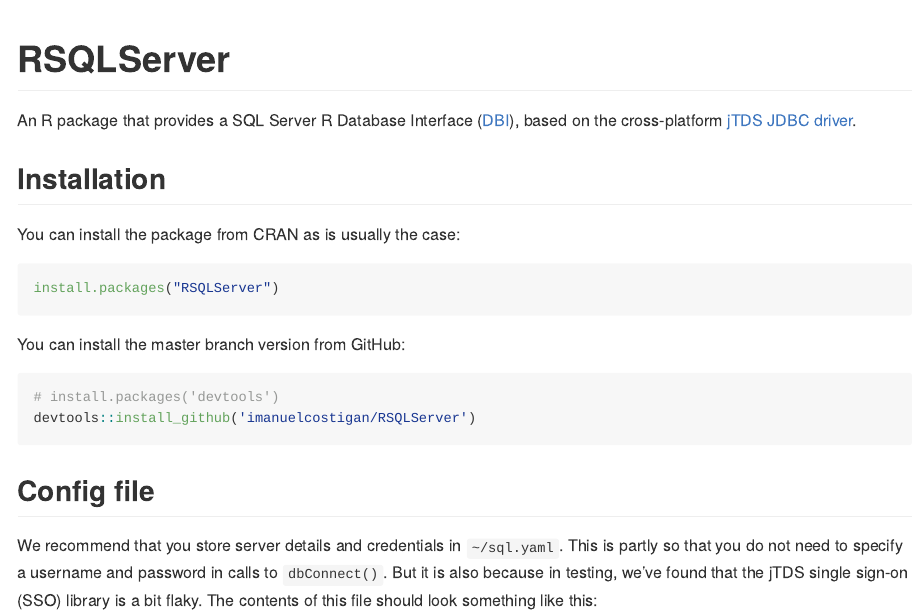
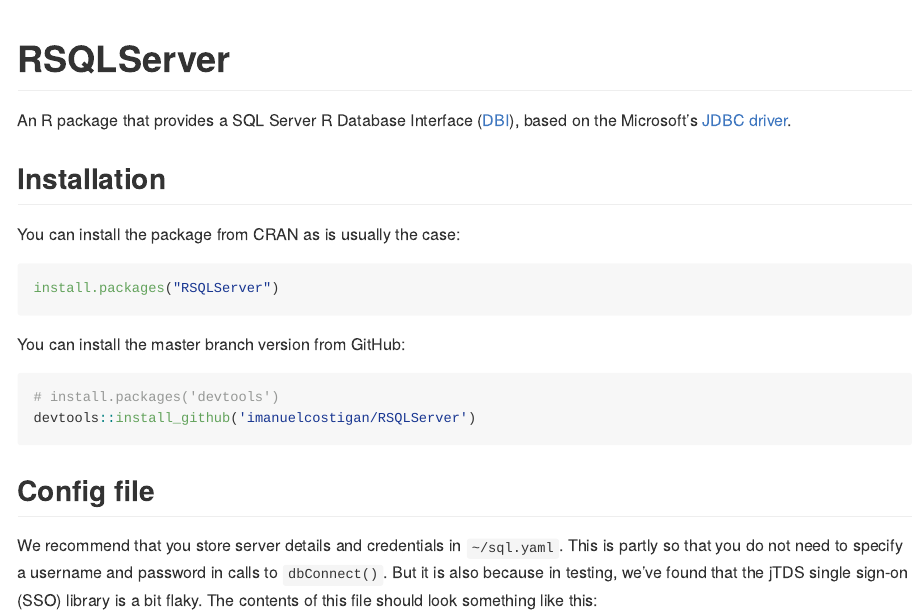
Before and after one commit to imanuelcostigan/RSQLServer, an R Markdown document (README.Rmd): the page in a window 1100 px wide, from its top. Rendered offline with R 4.5, knitr and Pandoc, with nearby package versions; some code elsewhere in the file could not run offline; badge pictures from the web are left out.

Commit message:
Update pkg DESC and README

```diff
--- a/README.Rmd
+++ b/README.Rmd
@@ -19,7 +19,7 @@
 [![Appveyor build status](https://ci.appveyor.com/api/projects/status/muw348v007ja7dqf?svg=true)](https://ci.appveyor.com/project/imanuelcostigan/rsqlserver)
 [![Coverage status](https://codecov.io/gh/imanuelcostigan/RSQLServer/branch/master/graph/badge.svg)](https://codecov.io/gh/imanuelcostigan/RSQLServer)
 
-An R package that provides a SQL Server R Database Interface ([DBI](https://github.com/rstats-db/DBI)), based on the cross-platform [jTDS JDBC driver](http://jtds.sourceforge.net/index.html).
+An R package that provides a SQL Server R Database Interface ([DBI](https://github.com/rstats-db/DBI)), based on the Microsoft's [JDBC driver](http://jtds.sourceforge.net/index.html).
 
 ## Installation
 
```
Also changed, not shown: 1 other file.
